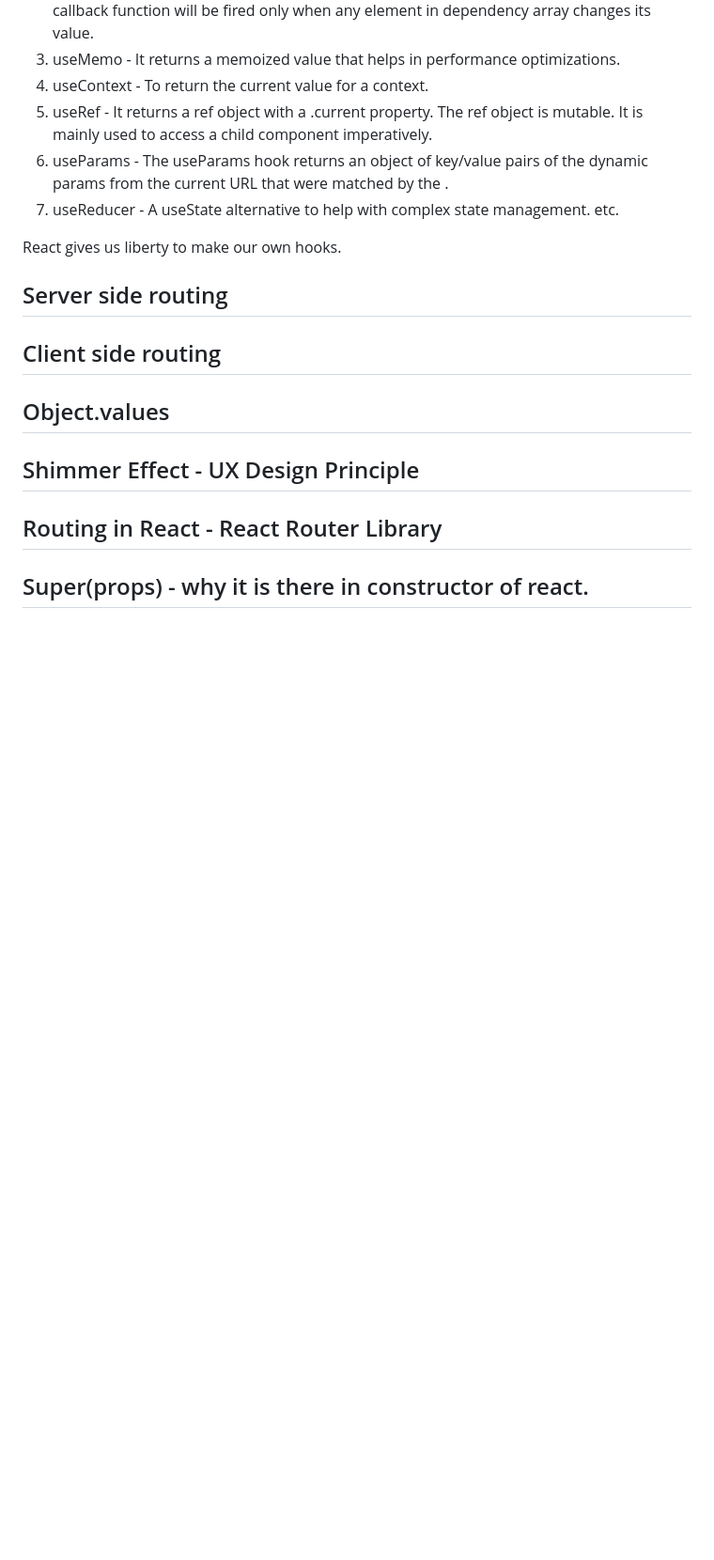
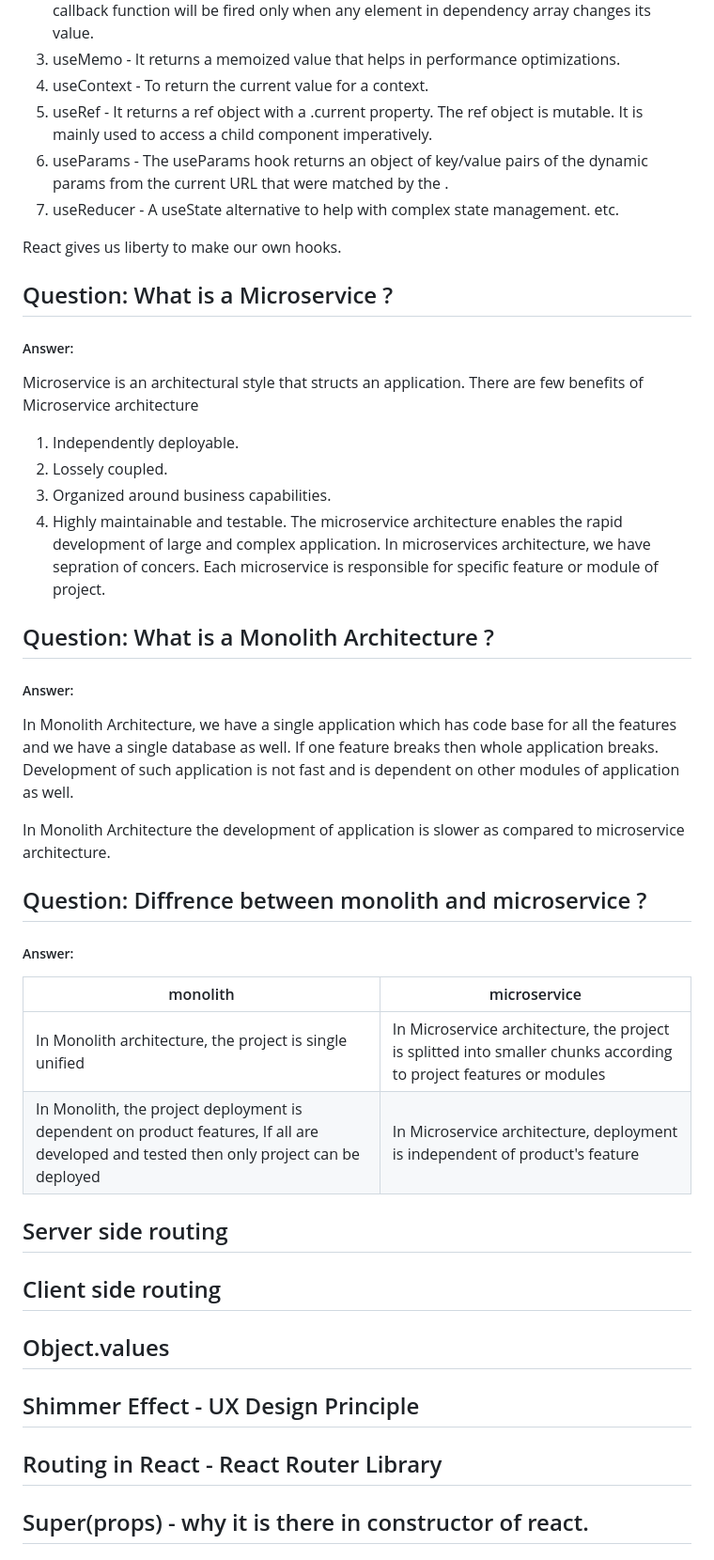
Before and after one commit to shivam-saway/ReactTutorial, a Markdown page: README.md, the part around the change. Shown at 94% size. Drawn GitHub-style; blank space fills up the shorter version.

```diff
--- a/README.md
+++ b/README.md
@@ -404,6 +404,30 @@ etc.
 
 React gives us liberty to make our own hooks.
 
+## Question: What is a Microservice ?
+##### Answer:
+Microservice is an architectural style that structs an application.
+There are few benefits of Microservice architecture
+1. Independently deployable.
+2. Lossely coupled.
+3. Organized around business capabilities.
+4. Highly maintainable and testable.
+The microservice architecture enables the rapid development of large and complex application. In microservices architecture, we have sepration of concers. Each microservice is responsible for specific feature or module of project.
+
+## Question: What is a Monolith Architecture ?
+##### Answer:
+
+In Monolith Architecture, we have a single application which has code base for all the features and we have a single database as well. If one feature breaks then whole application breaks. Development of such application is not fast and is dependent on other modules of application as well.
+
+In Monolith Architecture the development of application is slower as compared to microservice architecture.
+
+## Question: Diffrence between monolith and microservice ?
+##### Answer:
+| monolith | microservice |
+| --- | --- |
+| In Monolith architecture, the project is single unified | In Microservice architecture, the project is splitted into smaller chunks according to project features or modules  |
+| In Monolith, the project deployment is dependent on product features, If all are developed and tested then only project can be deployed | In Microservice architecture, deployment is independent of product's feature|
+
 ## Server side routing
 ## Client side routing
 ## Object.values
```
